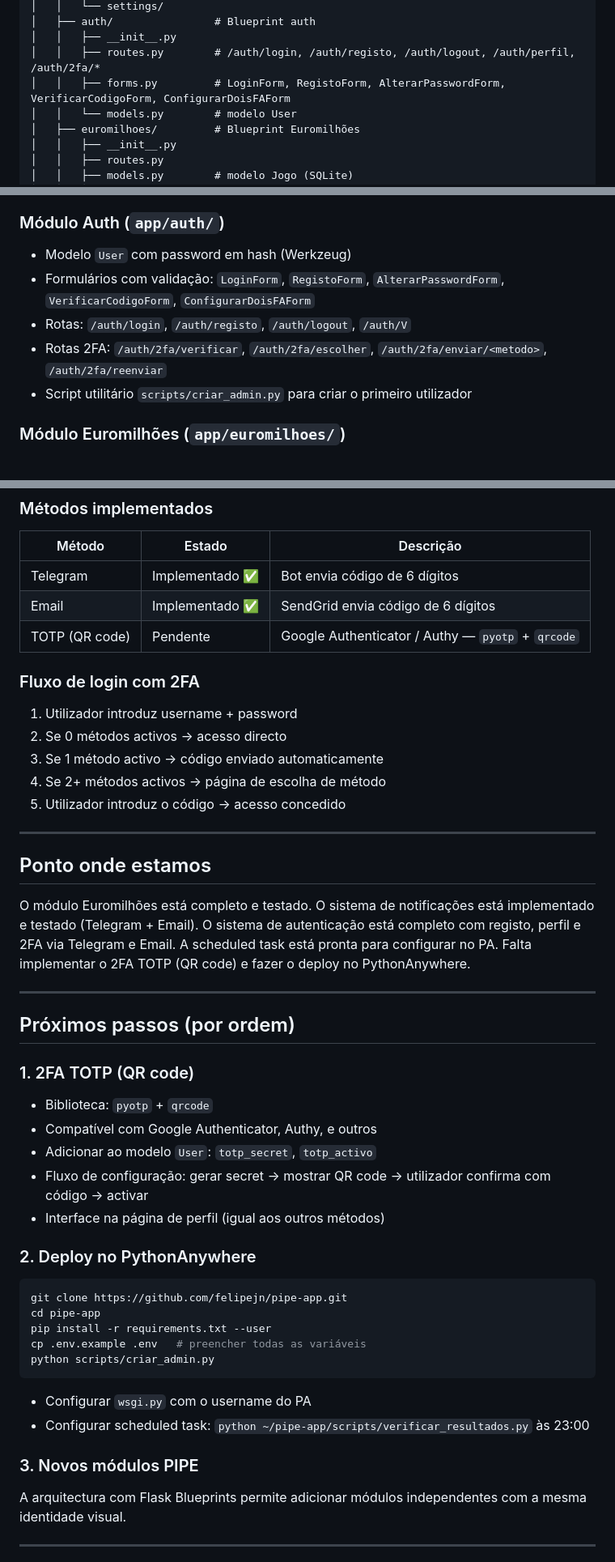
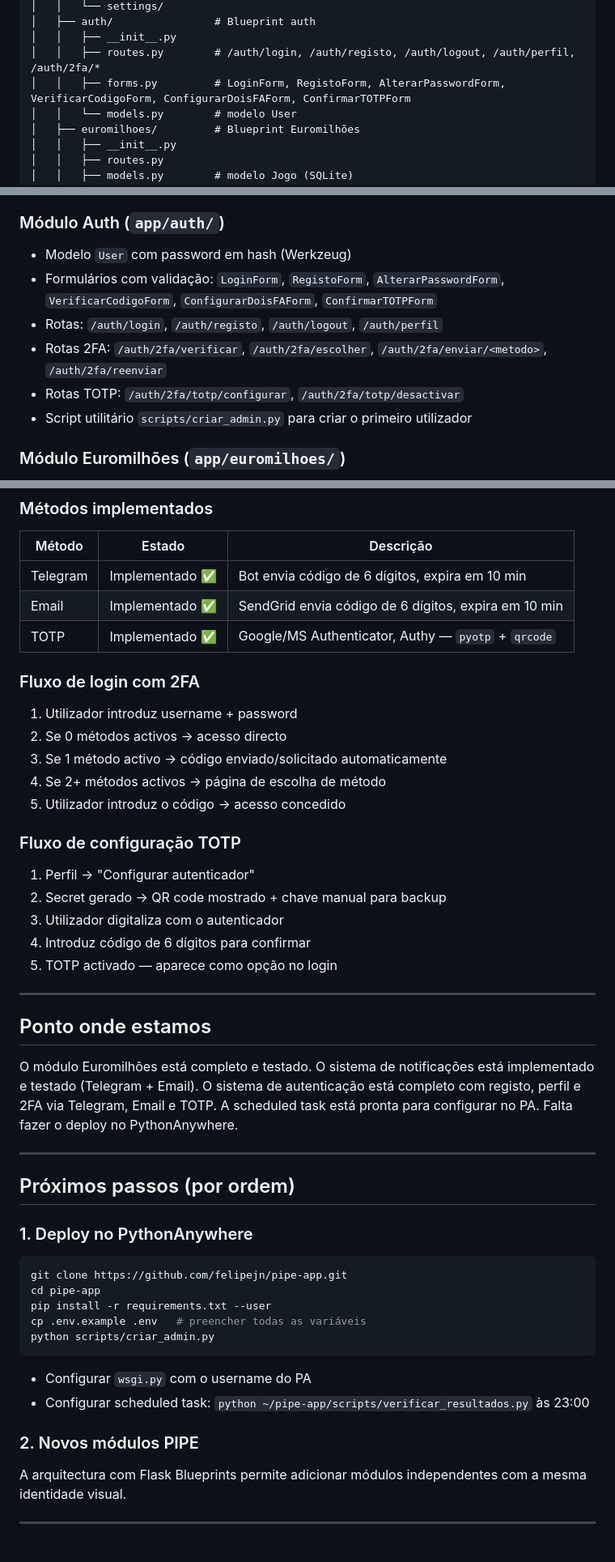
Before and after one commit to felipejn/pipe-app, a Markdown page: Estado_Atual.md, 3 parts joined by grey strips. Shown at 81% size. Rendered like a GitHub page.

Commit message:
docs: actualizar Estado_Atual.md com 2FA TOTP

````diff
--- a/Estado_Atual.md
+++ b/Estado_Atual.md
@@ -31,7 +31,7 @@ pipe-app/
 │   ├── auth/                # Blueprint auth
 │   │   ├── __init__.py
 │   │   ├── routes.py        # /auth/login, /auth/registo, /auth/logout, /auth/perfil, /auth/2fa/*
-│   │   ├── forms.py         # LoginForm, RegistoForm, AlterarPasswordForm, VerificarCodigoForm, ConfigurarDoisFAForm
+│   │   ├── forms.py         # LoginForm, RegistoForm, AlterarPasswordForm, VerificarCodigoForm, ConfigurarDoisFAForm, ConfirmarTOTPForm
 │   │   └── models.py        # modelo User
 │   ├── euromilhoes/         # Blueprint Euromilhões
 │   │   ├── __init__.py
@@ -62,9 +62,10 @@ pipe-app/
 
 ### Módulo Auth (`app/auth/`)
 - Modelo `User` com password em hash (Werkzeug)
-- Formulários com validação: `LoginForm`, `RegistoForm`, `AlterarPasswordForm`, `VerificarCodigoForm`, `ConfigurarDoisFAForm`
-- Rotas: `/auth/login`, `/auth/registo`, `/auth/logout`, `/auth/V`
+- Formulários com validação: `LoginForm`, `RegistoForm`, `AlterarPasswordForm`, `VerificarCodigoForm`, `ConfigurarDoisFAForm`, `ConfirmarTOTPForm`
+- Rotas: `/auth/login`, `/auth/registo`, `/auth/logout`, `/auth/perfil`
 - Rotas 2FA: `/auth/2fa/verificar`, `/auth/2fa/escolher`, `/auth/2fa/enviar/<metodo>`, `/auth/2fa/reenviar`
+- Rotas TOTP: `/auth/2fa/totp/configurar`, `/auth/2fa/totp/desactivar`
 - Script utilitário `scripts/criar_admin.py` para criar o primeiro utilizador
 
 ### Módulo Euromilhões (`app/euromilhoes/`)
@@ -178,35 +181,35 @@ O utilizador pode ter múltiplos métodos activos em simultâneo e escolhe qual
 ### Métodos implementados
 | Método | Estado | Descrição |
 |---|---|---|
-| Telegram | Implementado ✅ | Bot envia código de 6 dígitos |
-| Email | Implementado ✅ | SendGrid envia código de 6 dígitos |
-| TOTP (QR code) | Pendente | Google Authenticator / Authy — `pyotp` + `qrcode` |
+| Telegram | Implementado ✅ | Bot envia código de 6 dígitos, expira em 10 min |
+| Email | Implementado ✅ | SendGrid envia código de 6 dígitos, expira em 10 min |
+| TOTP | Implementado ✅ | Google/MS Authenticator, Authy — `pyotp` + `qrcode` |
 
 ### Fluxo de login com 2FA
 1. Utilizador introduz username + password
 2. Se 0 métodos activos → acesso directo
-3. Se 1 método activo → código enviado automaticamente
+3. Se 1 método activo → código enviado/solicitado automaticamente
 4. Se 2+ métodos activos → página de escolha de método
 5. Utilizador introduz o código → acesso concedido
+
+### Fluxo de configuração TOTP
+1. Perfil → "Configurar autenticador"
+2. Secret gerado → QR code mostrado + chave manual para backup
+3. Utilizador digitaliza com o autenticador
+4. Introduz código de 6 dígitos para confirmar
+5. TOTP activado — aparece como opção no login
 
 ---
 
 ## Ponto onde estamos
 
-O módulo Euromilhões está completo e testado. O sistema de notificações está implementado e testado (Telegram + Email). O sistema de autenticação está completo com registo, perfil e 2FA via Telegram e Email. A scheduled task está pronta para configurar no PA. Falta implementar o 2FA TOTP (QR code) e fazer o deploy no PythonAnywhere.
+O módulo Euromilhões está completo e testado. O sistema de notificações está implementado e testado (Telegram + Email). O sistema de autenticação está completo com registo, perfil e 2FA via Telegram, Email e TOTP. A scheduled task está pronta para configurar no PA. Falta fazer o deploy no PythonAnywhere.
 
 ---
 
 ## Próximos passos (por ordem)
 
-### 1. 2FA TOTP (QR code)
-- Biblioteca: `pyotp` + `qrcode`
-- Compatível com Google Authenticator, Authy, e outros
-- Adicionar ao modelo `User`: `totp_secret`, `totp_activo`
-- Fluxo de configuração: gerar secret → mostrar QR code → utilizador confirma com código → activar
-- Interface na página de perfil (igual aos outros métodos)
-
-### 2. Deploy no PythonAnywhere
+### 1. Deploy no PythonAnywhere
 ```bash
 git clone https://github.com/felipejn/pipe-app.git
 cd pipe-app
@@ -217,7 +220,7 @@ python scripts/criar_admin.py
 - Configurar `wsgi.py` com o username do PA
 - Configurar scheduled task: `python ~/pipe-app/scripts/verificar_resultados.py` às 23:00
 
-### 3. Novos módulos PIPE
+### 2. Novos módulos PIPE
 A arquitectura com Flask Blueprints permite adicionar módulos independentes com a mesma identidade visual.
 
 ---
````
Also changed, not shown: other parts of Estado_Atual.md (+11 -6 lines).
